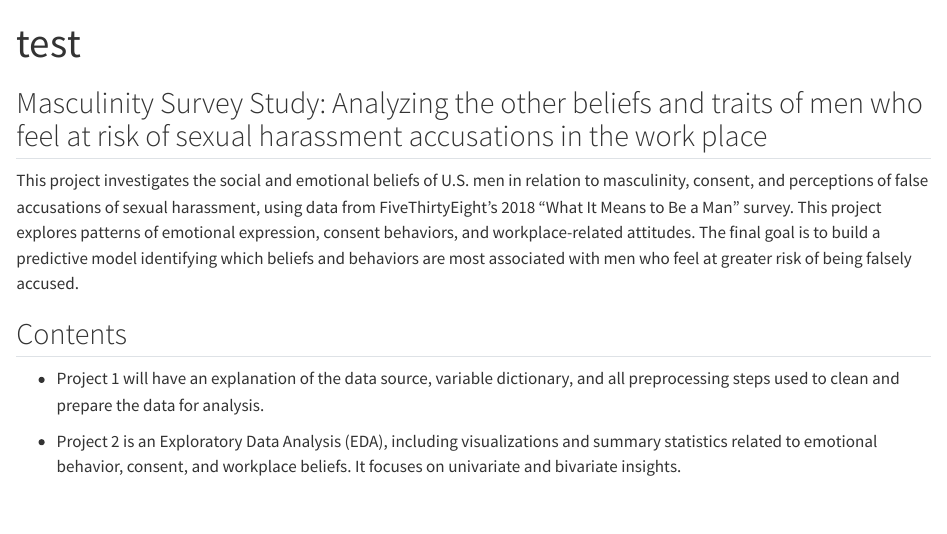
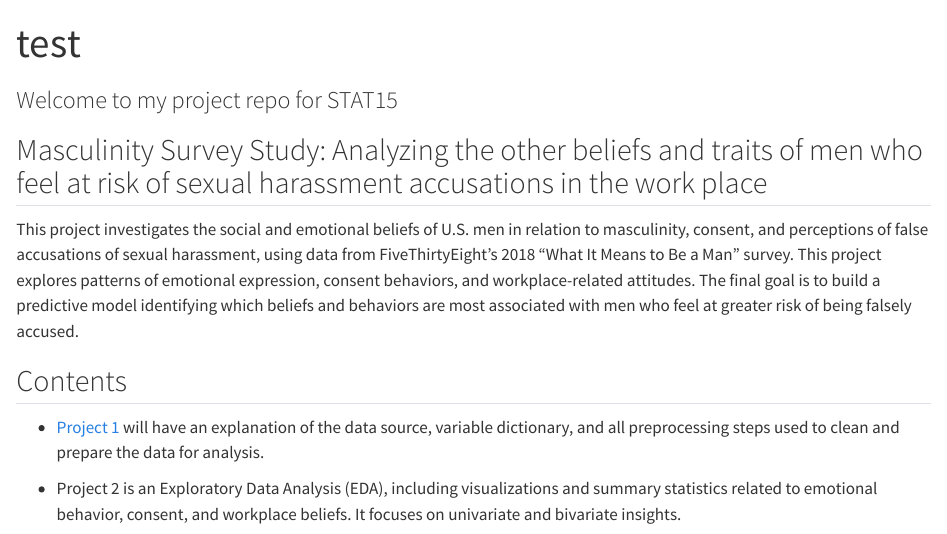
Before and after one commit to laila1234567/STAT155, a Quarto document (readme.qmd): the page in a window 1100 px wide, from its top. Rendered offline with R 4.5, knitr and Pandoc in place of Quarto, with nearby package versions; drawn as R Markdown's standard HTML page in place of the format the file asks for.

Commit message:
update readmes

```diff
--- a/readme.qmd
+++ b/readme.qmd
@@ -4,14 +4,20 @@ format: md
 editor: visual
 ---
 
+### Welcome to my project repo for STAT15
+
 ## Masculinity Survey Study: Analyzing the other beliefs and traits of men who feel at risk of sexual harassment accusations in the work place
 
-This project investigates the social and emotional beliefs of U.S. men in relation to masculinity, consent, and perceptions of false accusations of sexual harassment, using data from FiveThirtyEight’s 2018 “What It Means to Be a Man” survey. This project explores patterns of emotional expression, consent behaviors, and workplace-related attitudes. The final goal is to build a predictive model identifying which beliefs and behaviors are most associated with men who feel at greater risk of being falsely accused.
+This project investigates the social and emotional beliefs of U.S. men in relation to masculinity, consent, and perceptions of false accusations of sexual harassment, using data from FiveThirtyEight’s 2018 “What It Means to Be a Man” survey.
+This project explores patterns of emotional expression, consent behaviors, and workplace-related attitudes.
+The final goal is to build a predictive model identifying which beliefs and behaviors are most associated with men who feel at greater risk of being falsely accused.
+
+
 
 ## Contents
 
--   Project 1 will have an explanation of the data source, variable dictionary, and all preprocessing steps used to clean and prepare the data for analysis.
+-  [Project 1](Project1) will have an explanation of the data source, variable dictionary, and all preprocessing steps used to clean and prepare the data for analysis.
 
--   Project 2 is an Exploratory Data Analysis (EDA), including visualizations and summary statistics related to emotional behavior, consent, and workplace beliefs. It focuses on univariate and bivariate insights.
+-  Project 2 is an Exploratory Data Analysis (EDA), including visualizations and summary statistics related to emotional behavior, consent, and workplace beliefs. It focuses on univariate and bivariate insights.
 
--   Project 3 plans to use logistic regression or classification models to explore which variables are associated with feeling “at greater risk of being falsely accused.” This project will also summarize key EDA findings and interprets the model results.
+-  Project 3 plans to use logistic regression or classification models to explore which variables are associated with feeling “at greater risk of being falsely accused.” This project will also summarize key EDA findings and interprets the model results.
```
Also changed, not shown: readme.md.
